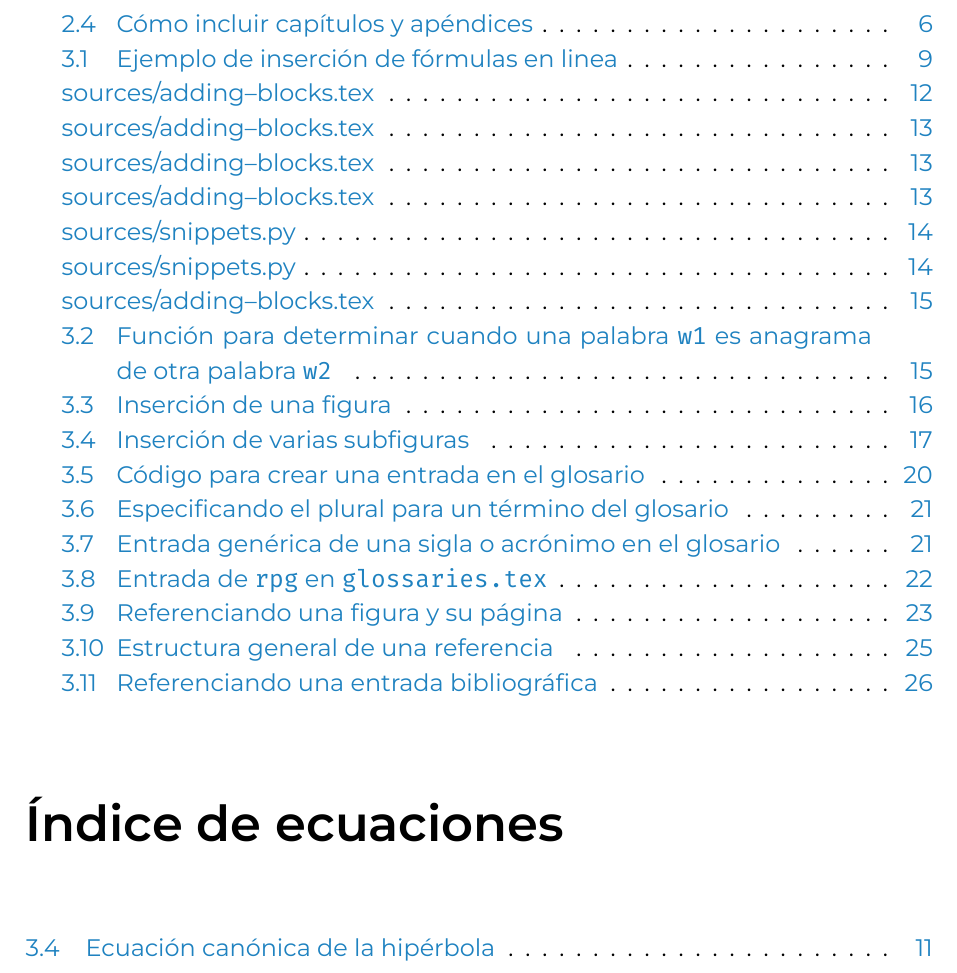
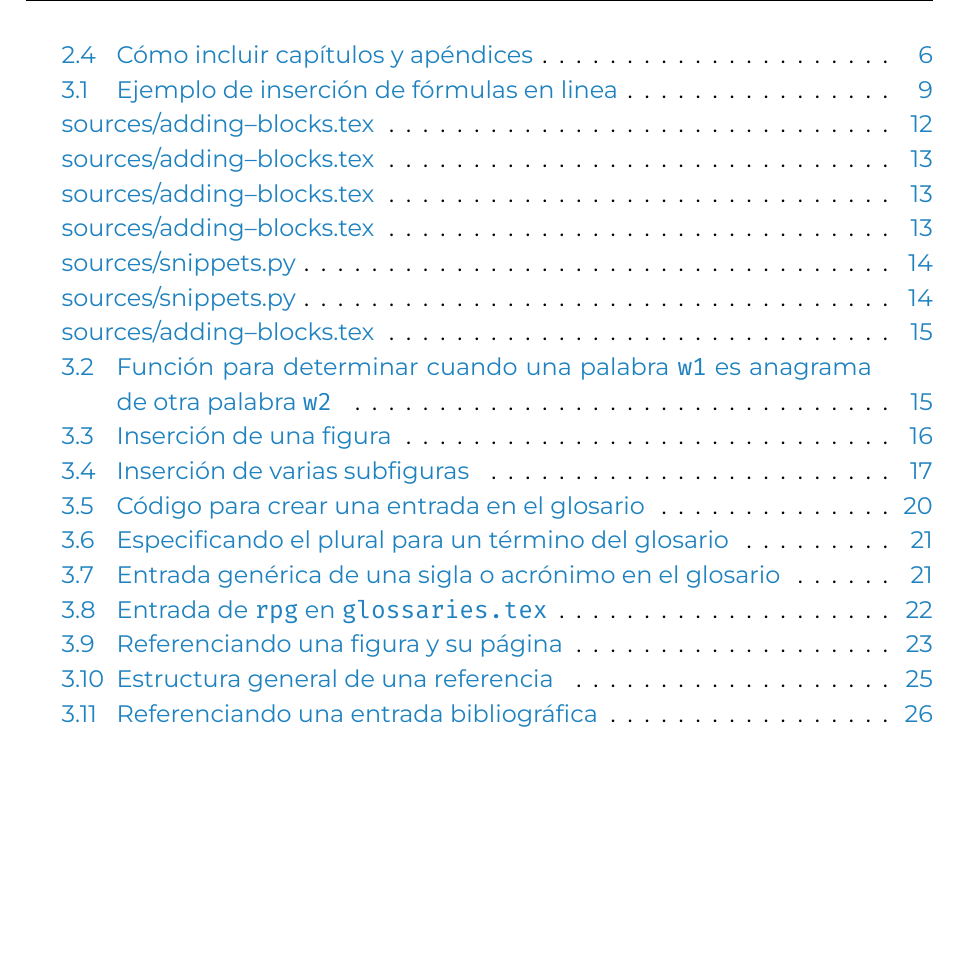
Before and after one commit to blazaid/UPM-Report-Template, a LaTeX thesis (report.tex, which reads upm-report.cls): part of page 8 of 43, cut so that both start at the same text, the shorter picture padded with empty space. Compiled offline with XeLaTeX.

Commit message:
Eliminada lista de ecuaciones condicional porque tampoco tiene mucho sentido tener un listado de ecuaciones al principio, y al final da más guerra tenerlo que no tenerlo

```diff
--- a/upm-report.cls
+++ b/upm-report.cls
@@ -24,6 +24,7 @@
 \RequirePackage{xcolor}  % Mejoras sobre el paquete color
 \RequirePackage{tocloft}  % Añadir indice de ecuaciones
 \RequirePackage{multicol}  % Para usar varias columnas
+\RequirePackage{multirow}  % Para usar varias columnas
 
 %%%%%%%%%%%%%%%%%%%%%%%%%%%%%%%%%%%%%%%%%%%%%%%%%%%%%%%%%%%%%%%%%%%%%%%%
 % Valores constantes
@@ -456,12 +457,6 @@
 \newcommand\conditionalLoF{\iftotalfigures\listoffigures\fi}
 \newcommand\conditionalLoT{\iftotaltables\listoftables\fi}
 \newcommand\conditionalLoL{\iftotallstlistings\lstlistoflistings\fi}
-% TODO Con las ecuaciones tenemos dos problemas. El primero, que las
-% ecuaciones sin caption no aparecen en el listado, y el segundo, que
-% las ecuaciones las cuenta independientemente de si aparecen en el
-% listado o no, por lo que si hay una equation*, aparece el epígrafe de
-% "Listado de ecuaciones" sin ninguna ecuación.
-\newcommand\conditionalLoE{\iftotalequations\listofmyequations\fi}
 
 %%%%%%%%%%%%%%%%%%%%%%%%%%%%%%%%%%%%%%%%%%%%%%%%%%%%%%%%%%%%%%%%%%%%%%%%
 % Licencia de la memoria
@@ -684,7 +679,6 @@
         \conditionalLoF
         \conditionalLoT
         \conditionalLoL
-        \conditionalLoE
     \endgroup
 
     \mainmatter
```
Also changed, not shown: frontmatter/glossary.tex (+1 -0 lines).
